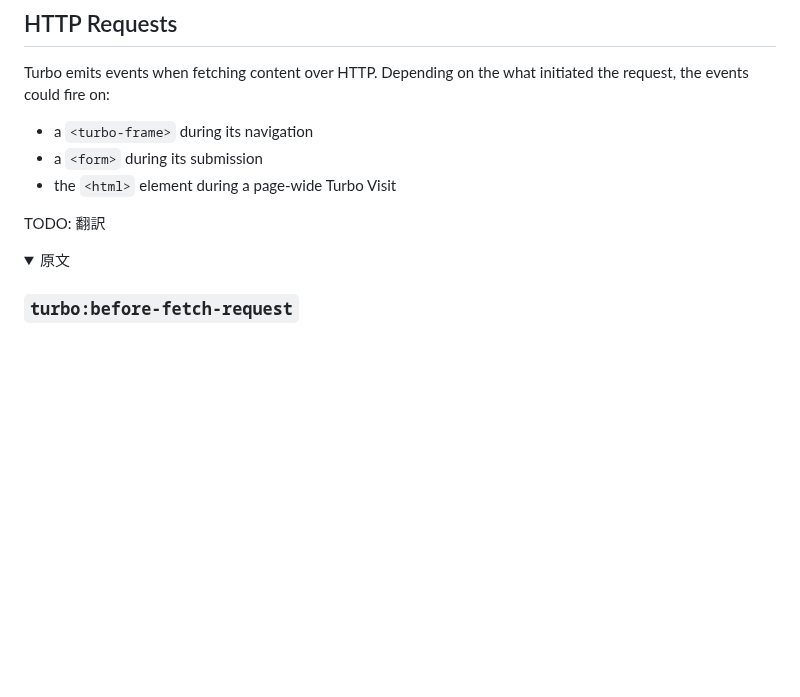
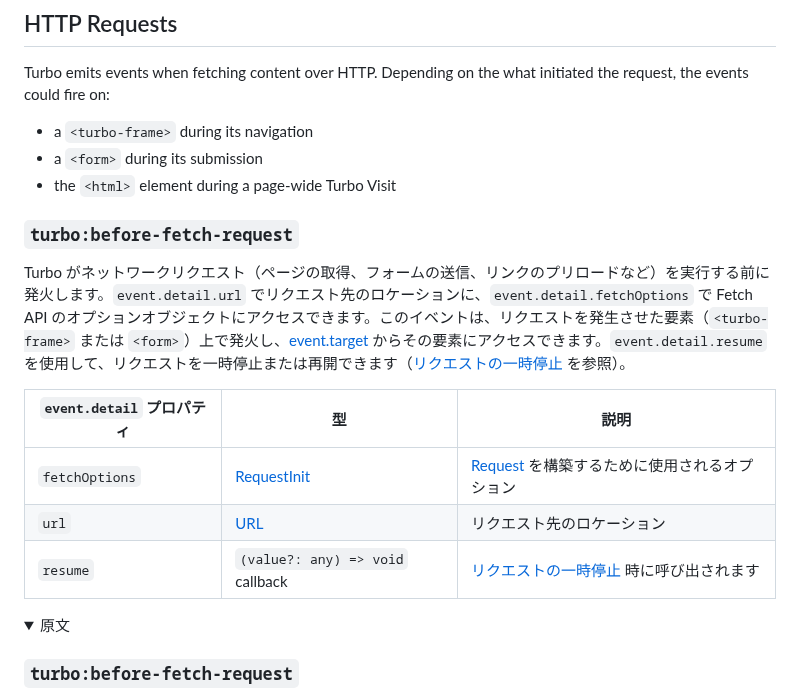
Before and after one commit to everyleaf/hotwire_ja, a Markdown page: turbo/reference/events.md, the part around the change. Drawn GitHub-style; folded sections open; blank space fills up the shorter version.

Commit message:
Translated `turbo:before-fetch-request` section

```diff
--- a/turbo/reference/events.md
+++ b/turbo/reference/events.md
@@ -586,7 +586,20 @@ initiated the request, the events could fire on:
 
 </details>
 
-TODO: 翻訳
+### `turbo:before-fetch-request`
+
+Turbo がネットワークリクエスト（ページの取得、フォームの送信、リンクのプリロードなど）を実行する前に発火します。`event.detail.url` でリクエスト先のロケーションに、`event.detail.fetchOptions` で Fetch API のオプションオブジェクトにアクセスできます。このイベントは、リクエストを発生させた要素（`<turbo-frame>` または `<form>`）上で発火し、[event.target][] からその要素にアクセスできます。`event.detail.resume` を使用して、リクエストを一時停止または再開できます（[リクエストの一時停止][] を参照）。
+
+| `event.detail` プロパティ  | 型                              | 説明
+|---------------------------|-----------------------------------|------------
+| `fetchOptions`            | [RequestInit][]                   | [Request][] を構築するために使用されるオプション
+| `url`                     | [URL][]                           | リクエスト先のロケーション
+| `resume`                  | `(value?: any) => void` callback  | [リクエストの一時停止][] 時に呼び出されます
+
+[RequestInit]: https://developer.mozilla.org/ja/docs/Web/API/Request/Request#options
+[Request]: https://developer.mozilla.org/ja/docs/Web/API/Request/Request
+[URL]: https://developer.mozilla.org/ja/docs/Web/API/URL
+[リクエストの一時停止]: https://everyleaf.github.io/hotwire_ja/turbo/handbook/drive/#リクエストの一時停止
 
 <details>
 <summary>原文</summary>
```
